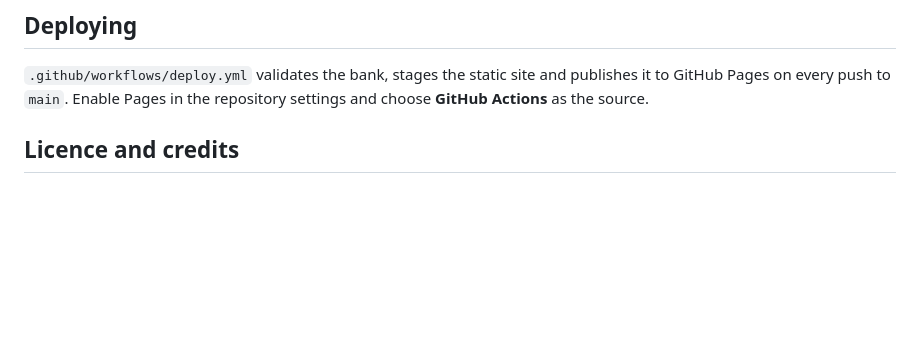
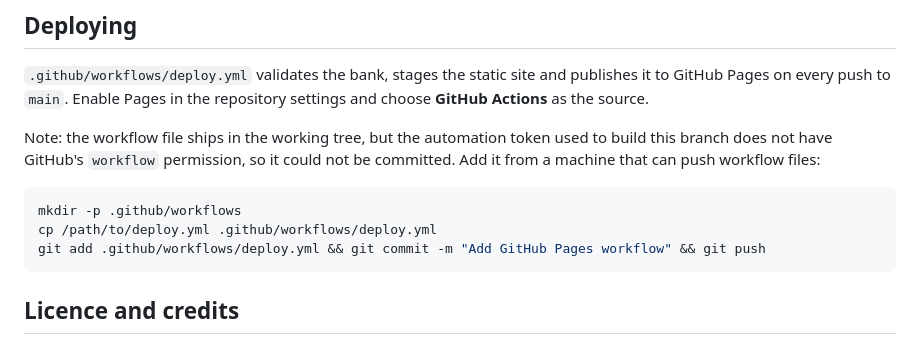
Before and after one commit to Kyabtao/COMP, a Markdown page: README.md, the part around the change. GitHub-like rendering; blank space fills up the shorter version.

Commit message:
Note that the Pages workflow has to be added manually
Co-authored-by: arena-agent <297053741+arena-agent@users.noreply.github.com>

````diff
--- a/README.md
+++ b/README.md
@@ -100,6 +100,16 @@ Indian Polity is at 704. Add rows to `tools/data/*.js` and rerun the build to ra
 it to GitHub Pages on every push to `main`. Enable Pages in the repository settings and
 choose **GitHub Actions** as the source.
 
+Note: the workflow file ships in the working tree, but the automation token used to build
+this branch does not have GitHub's `workflow` permission, so it could not be committed.
+Add it from a machine that can push workflow files:
+
+```bash
+mkdir -p .github/workflows
+cp /path/to/deploy.yml .github/workflows/deploy.yml
+git add .github/workflows/deploy.yml && git commit -m "Add GitHub Pages workflow" && git push
+```
+
 ## Licence and credits
 
 Content is compiled from standard school and competitive exam syllabi. Facts such as
````
